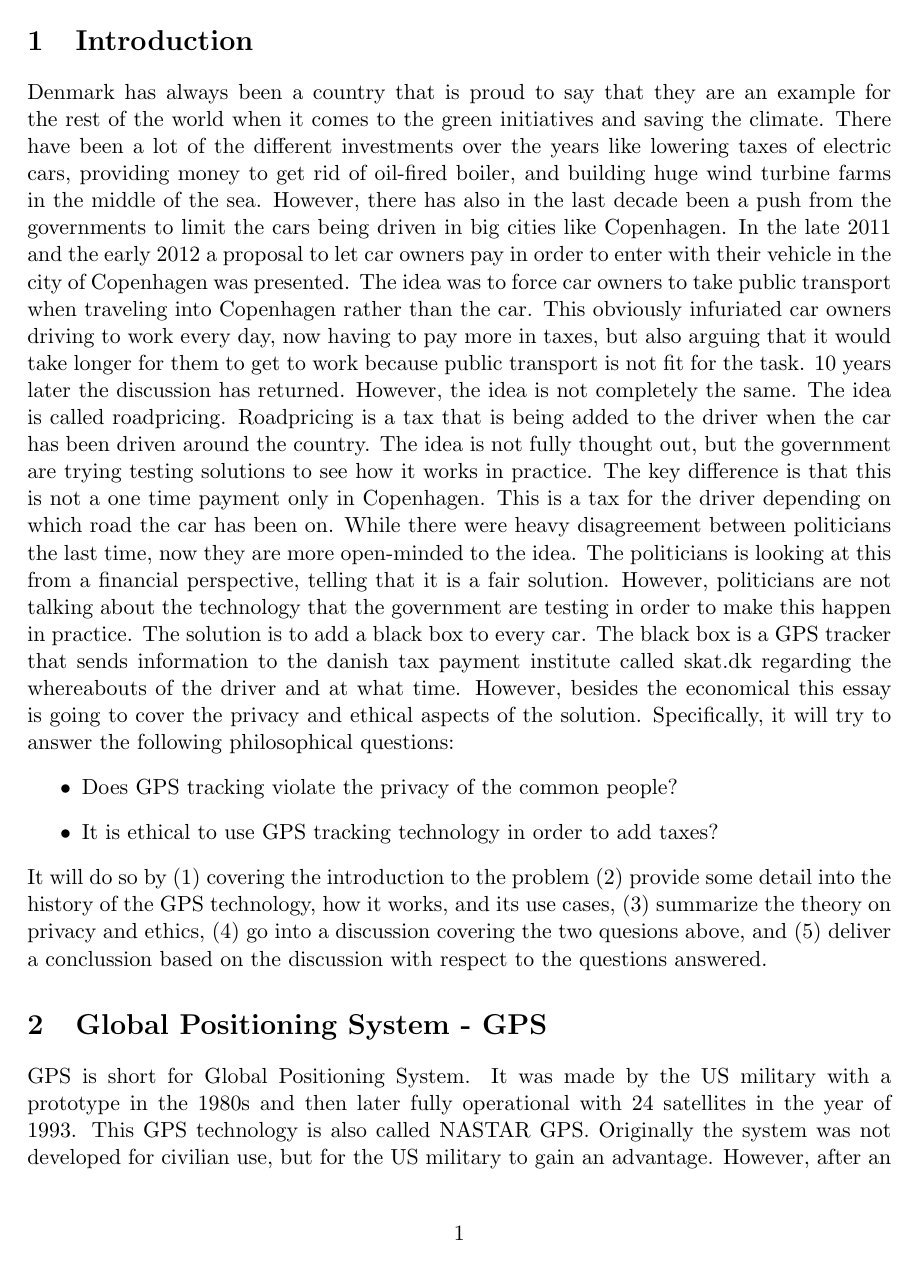
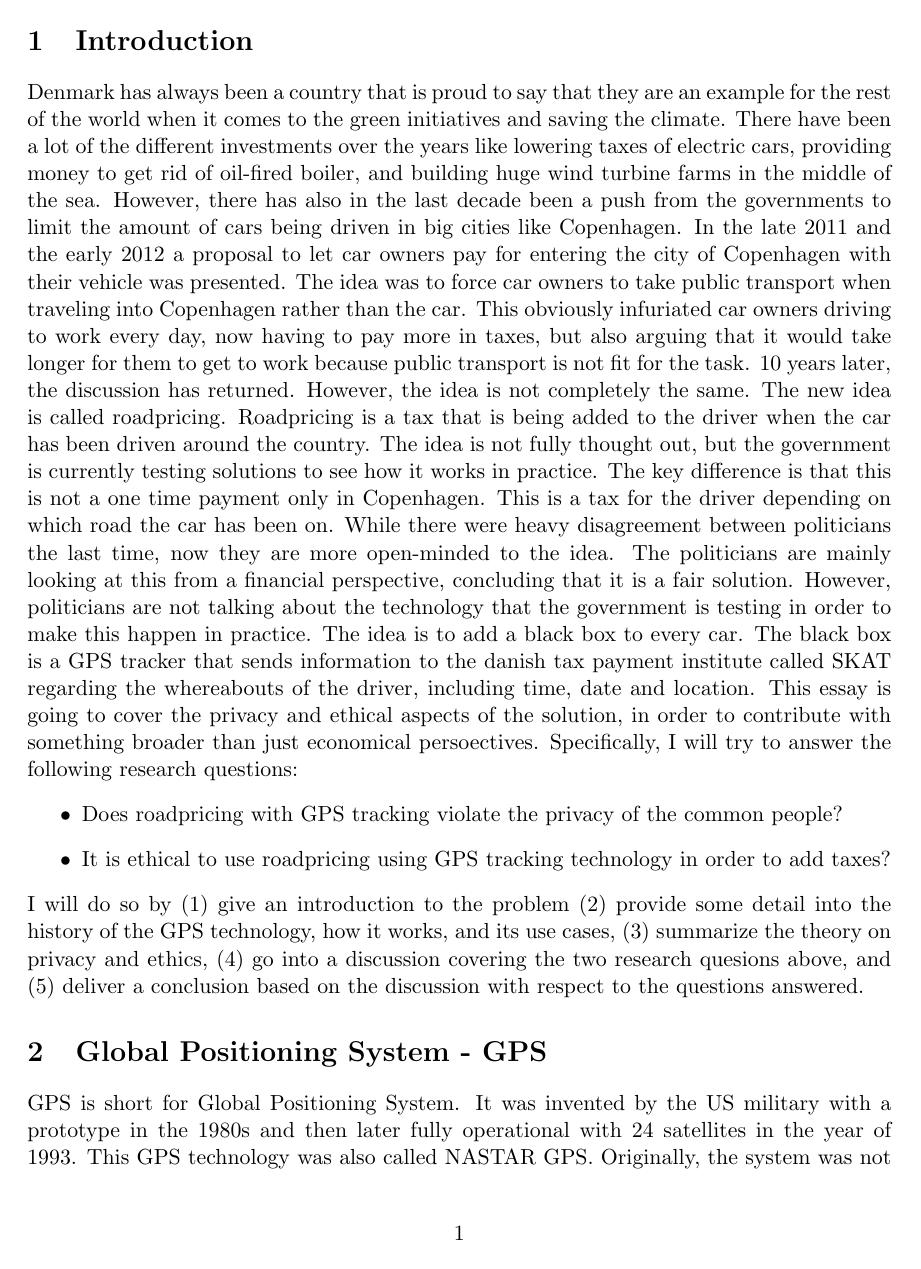
Before and after one commit to Tietgen-ITU/Reflection_on_IT-Exam, a LaTeX problem sheet (src/exam-paper.tex, which reads src/sections/intro.tex, src/sections/technology.tex): page 4 of 8. Compiled offline with pdfLaTeX.

Commit message:
Made grammatically corrections

```diff
--- a/src/sections/intro.tex
+++ b/src/sections/intro.tex
@@ -1,8 +1,8 @@
 \section{Introduction}
-Denmark has always been a country that is proud to say that they are an example for the rest of the world when it comes to the green initiatives and saving the climate. There have been a lot of the different investments over the years like lowering taxes of electric cars, providing money to get rid of oil-fired boiler, and building huge wind turbine farms in the middle of the sea. However, there has also in the last decade been a push from the governments to limit the cars being driven in big cities like Copenhagen. In the late 2011 and the early 2012 a proposal to let car owners pay in order to enter with their vehicle in the city of Copenhagen was presented. The idea was to  force car owners to take public transport when traveling into Copenhagen rather than the car. This obviously infuriated car owners driving to work every day, now having to pay more in taxes, but also arguing that it would take longer for them to get to work because public transport is not fit for the task. 10 years later the discussion has returned. However, the idea is not completely the same. The idea is called roadpricing. Roadpricing is a tax that is being added to the driver when the car has been driven around the country. The idea is not fully thought out, but the government are trying testing solutions to see how it works in practice. The key difference is that this is not a one time payment only in Copenhagen. This is a tax for the driver depending on which road the car has been on. While there were heavy disagreement between politicians the last time, now they are more open-minded to the idea. The politicians is looking at this from a financial perspective, telling that it is a fair solution. However, politicians are not talking about the technology that the government are testing in order to make this happen in practice. The solution is to add a black box to every car. The black box is a GPS tracker that sends information to the danish tax payment institute called skat.dk regarding the whereabouts of the driver and at what time.
-However, besides the economical this essay is going to cover the privacy and ethical aspects of the solution. Specifically, it will try to answer the following philosophical questions:
+Denmark has always been a country that is proud to say that they are an example for the rest of the world when it comes to the green initiatives and saving the climate. There have been a lot of the different investments over the years like lowering taxes of electric cars, providing money to get rid of oil-fired boiler, and building huge wind turbine farms in the middle of the sea. However, there has also in the last decade been a push from the governments to limit the amount of cars being driven in big cities like Copenhagen. In the late 2011 and the early 2012 a proposal to let car owners pay for entering the city of Copenhagen with their vehicle was presented. The idea was to  force car owners to take public transport when traveling into Copenhagen rather than the car. This obviously infuriated car owners driving to work every day, now having to pay more in taxes, but also arguing that it would take longer for them to get to work because public transport is not fit for the task. 10 years later, the discussion has returned. However, the idea is not completely the same. The new idea is called roadpricing. Roadpricing is a tax that is being added to the driver when the car has been driven around the country. The idea is not fully thought out, but the government is currently testing solutions to see how it works in practice. The key difference is that this is not a one time payment only in Copenhagen. This is a tax for the driver depending on which road the car has been on. While there were heavy disagreement between politicians the last time, now they are more open-minded to the idea. The politicians are mainly looking at this from a financial perspective, concluding that it is a fair solution. However, politicians are not talking about the technology that the government is testing in order to make this happen in practice. The idea is to add a black box to every car. The black box is a GPS tracker that sends information to the danish tax payment institute called SKAT regarding the whereabouts of the driver, including time, date and location.
+This essay is going to cover the privacy and ethical aspects of the solution, in order to contribute with something broader than just economical persoectives. Specifically, I will try to answer the following research questions:
 \begin{itemize}
-    \item Does GPS tracking violate the privacy of the common people?
-    \item It is ethical to use GPS tracking technology in order to add taxes?
+    \item Does roadpricing with GPS tracking violate the privacy of the common people?
+    \item It is ethical to use roadpricing using GPS tracking technology in order to add taxes?
 \end{itemize}
-It will do so by (1) covering the introduction to the problem (2) provide some detail into the history of the GPS technology, how it works, and its use cases, (3) summarize the theory on privacy and ethics, (4) go into a discussion covering the two quesions above, and (5) deliver a conclussion based on the discussion with respect to the questions answered.
+I will do so by (1) give an introduction to the problem (2) provide some detail into the history of the GPS technology, how it works, and its use cases, (3) summarize the theory on privacy and ethics, (4) go into a discussion covering the two research quesions above, and (5) deliver a conclusion based on the discussion with respect to the questions answered.
--- a/src/sections/technology.tex
+++ b/src/sections/technology.tex
@@ -1,3 +1,3 @@
 \section{Global Positioning System - GPS}
-GPS is short for Global Positioning System. It was made by the US military with a prototype in the 1980s and then later fully operational with 24 satellites in the year of 1993. This GPS technology is also called NASTAR GPS. Originally the system was not developed for civilian use, but for the US military to gain an advantage. However, after an incident of accidentally shooting a plane down, the United States of America(from now on referred as USA)issued a bill opening the tracking technology to the public. This service was called the GPS Standard Positioning Service. GPS SPS came with scrambling making the positioning imprecise. In fact, it was having a 100-meter precision whereas today we have a precision down to the centimeter. The system is still being maintained by the USA. This has coursed other Countries to implement their own GPS system, like Russia and China.
+GPS is short for Global Positioning System. It was invented by the US military with a prototype in the 1980s and then later fully operational with 24 satellites in the year of 1993. This GPS technology was also called NASTAR GPS. Originally, the system was not intended for civilian use, but for the US military to gain an advantage. However, after an incident of accidentally shooting a plane down, the United States of America issued a bill opening the tracking technology to the public. This service was called the GPS Standard Positioning Service. However, GPS SPS scrambled, thus making the positioning imprecise. In fact, it was having a 100-meter precision whereas today we have a precision down to the centimeter. The system is still maintained by the USA. This has caused other countries, like Russia and China, to implement their own GPS system.
 
```
Also changed, not shown: src/sections/technology.tex (7 more changed lines).
